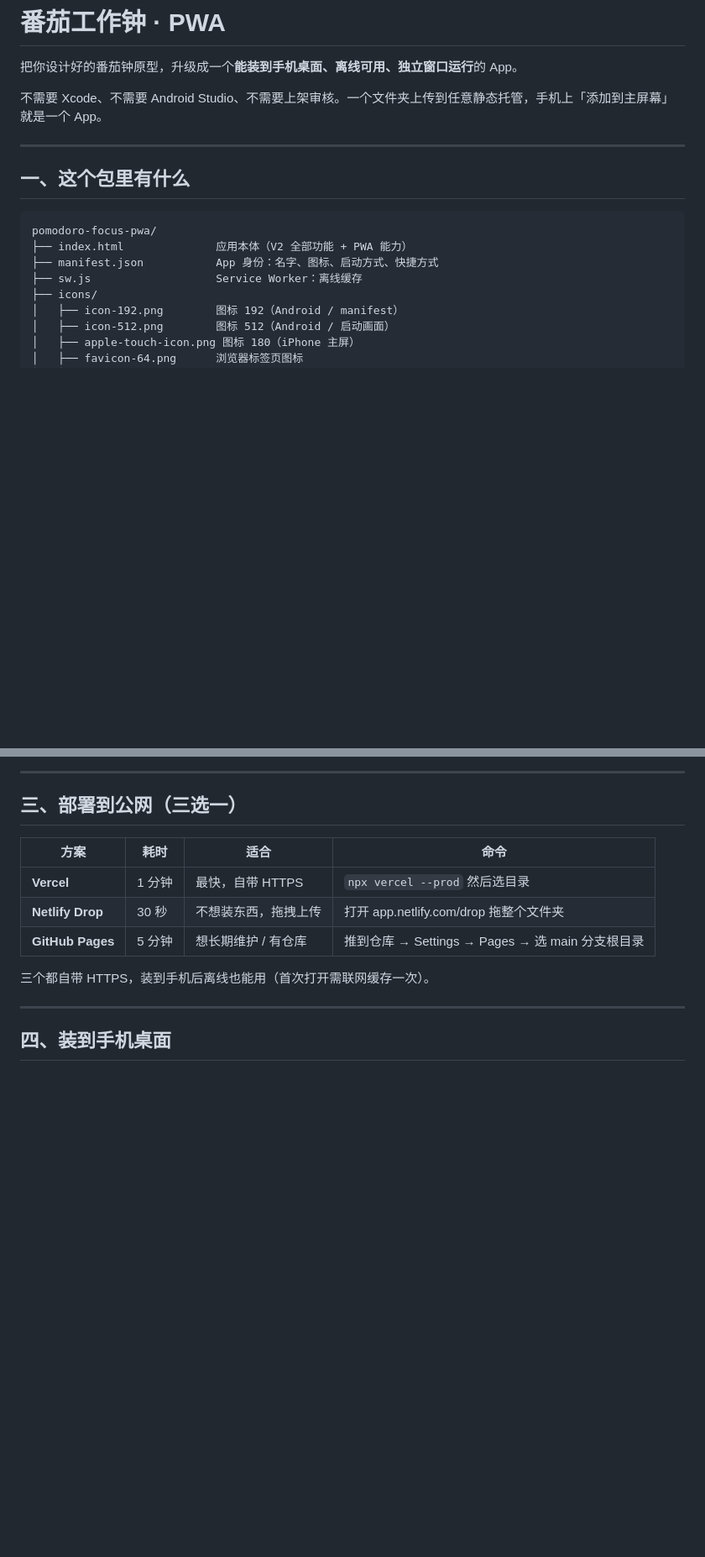
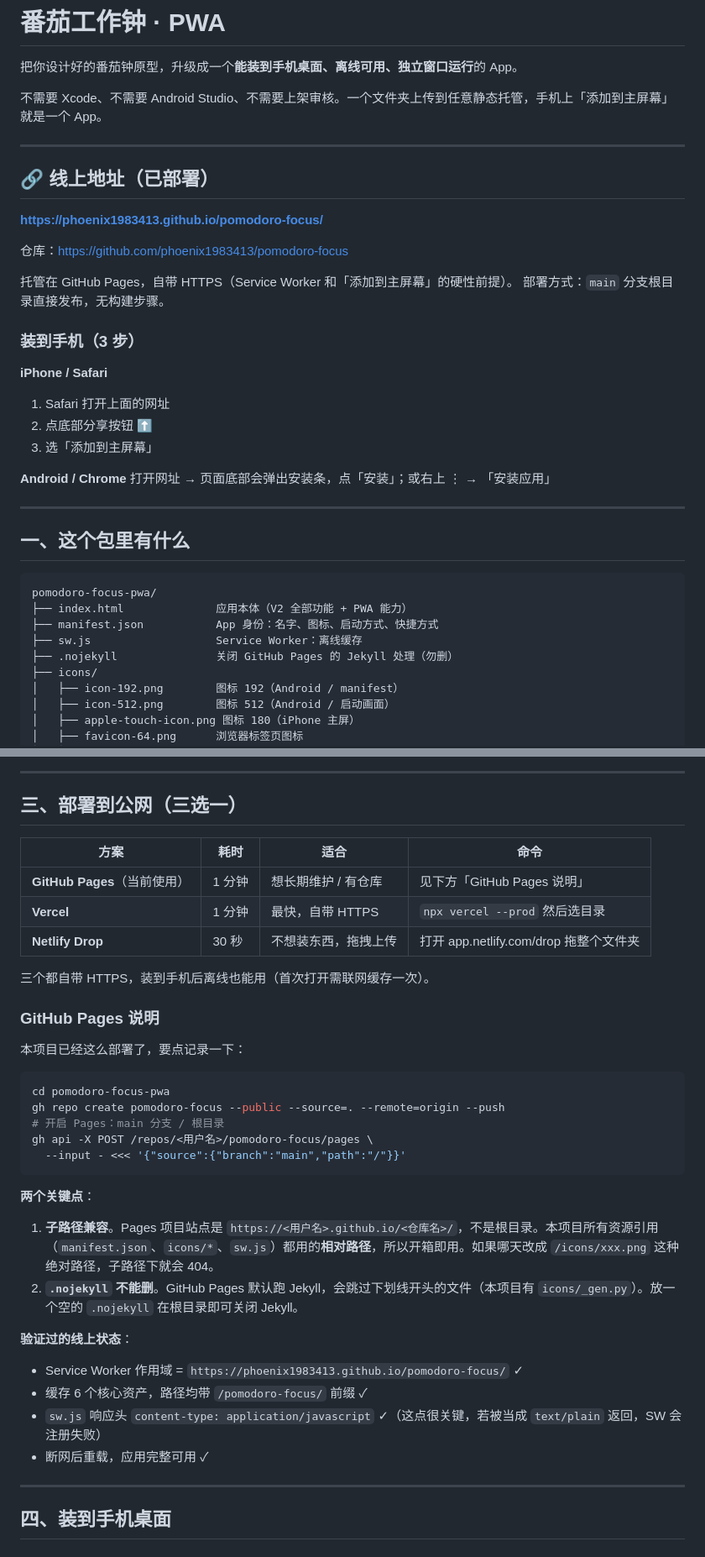
Before and after one commit to phoenix1983413/pomodoro-focus, a Markdown page: README.md, 2 parts joined by grey strips. Shown at 84% size. Rendered like a GitHub page; blank space fills up the shorter version.

Commit message:
docs: 补上线上地址与 GitHub Pages 部署要点
- 记录已部署地址 https://phoenix1983413.github.io/pomodoro-focus/
- 说明子路径兼容原理（全部相对路径）
- 说明 .nojekyll 作用（关闭 Jekyll）
- 记录线上验证结论：SW 作用域、缓存路径、MIME、离线可用

````diff
--- a/README.md
+++ b/README.md
@@ -3,6 +3,27 @@
 把你设计好的番茄钟原型，升级成一个**能装到手机桌面、离线可用、独立窗口运行**的 App。
 
 不需要 Xcode、不需要 Android Studio、不需要上架审核。一个文件夹上传到任意静态托管，手机上「添加到主屏幕」就是一个 App。
+
+---
+
+## 🔗 线上地址（已部署）
+
+**https://phoenix1983413.github.io/pomodoro-focus/**
+
+仓库：https://github.com/phoenix1983413/pomodoro-focus
+
+托管在 GitHub Pages，自带 HTTPS（Service Worker 和「添加到主屏幕」的硬性前提）。
+部署方式：`main` 分支根目录直接发布，无构建步骤。
+
+### 装到手机（3 步）
+
+**iPhone / Safari**
+1. Safari 打开上面的网址
+2. 点底部分享按钮 ⬆️
+3. 选「添加到主屏幕」
+
+**Android / Chrome**
+打开网址 → 页面底部会弹出安装条，点「安装」；或右上 ⋮ → 「安装应用」
 
 ---
 
@@ -13,6 +34,7 @@ pomodoro-focus-pwa/
 ├── index.html              应用本体（V2 全部功能 + PWA 能力）
 ├── manifest.json           App 身份：名字、图标、启动方式、快捷方式
 ├── sw.js                   Service Worker：离线缓存
+├── .nojekyll               关闭 GitHub Pages 的 Jekyll 处理（勿删）
 ├── icons/
 │   ├── icon-192.png        图标 192（Android / manifest）
 │   ├── icon-512.png        图标 512（Android / 启动画面）
@@ -53,11 +75,34 @@ python3 -m http.server 8080 --bind 0.0.0.0
 
 | 方案 | 耗时 | 适合 | 命令 |
 |---|---|---|---|
+| **GitHub Pages**（当前使用） | 1 分钟 | 想长期维护 / 有仓库 | 见下方「GitHub Pages 说明」 |
 | **Vercel** | 1 分钟 | 最快，自带 HTTPS | `npx vercel --prod` 然后选目录 |
 | **Netlify Drop** | 30 秒 | 不想装东西，拖拽上传 | 打开 app.netlify.com/drop 拖整个文件夹 |
-| **GitHub Pages** | 5 分钟 | 想长期维护 / 有仓库 | 推到仓库 → Settings → Pages → 选 main 分支根目录 |
 
 三个都自带 HTTPS，装到手机后离线也能用（首次打开需联网缓存一次）。
+
+### GitHub Pages 说明
+
+本项目已经这么部署了，要点记录一下：
+
+```bash
+cd pomodoro-focus-pwa
+gh repo create pomodoro-focus --public --source=. --remote=origin --push
+# 开启 Pages：main 分支 / 根目录
+gh api -X POST /repos/<用户名>/pomodoro-focus/pages \
+  --input - <<< '{"source":{"branch":"main","path":"/"}}'
+```
+
+**两个关键点**：
+
+1. **子路径兼容**。Pages 项目站点是 `https://<用户名>.github.io/<仓库名>/`，不是根目录。本项目所有资源引用（`manifest.json`、`icons/*`、`sw.js`）都用的**相对路径**，所以开箱即用。如果哪天改成 `/icons/xxx.png` 这种绝对路径，子路径下就会 404。
+2. **`.nojekyll` 不能删**。GitHub Pages 默认跑 Jekyll，会跳过下划线开头的文件（本项目有 `icons/_gen.py`）。放一个空的 `.nojekyll` 在根目录即可关闭 Jekyll。
+
+**验证过的线上状态**：
+- Service Worker 作用域 = `https://phoenix1983413.github.io/pomodoro-focus/` ✓
+- 缓存 6 个核心资产，路径均带 `/pomodoro-focus/` 前缀 ✓
+- `sw.js` 响应头 `content-type: application/javascript` ✓（这点很关键，若被当成 `text/plain` 返回，SW 会注册失败）
+- 断网后重载，应用完整可用 ✓
 
 ---
 
````
